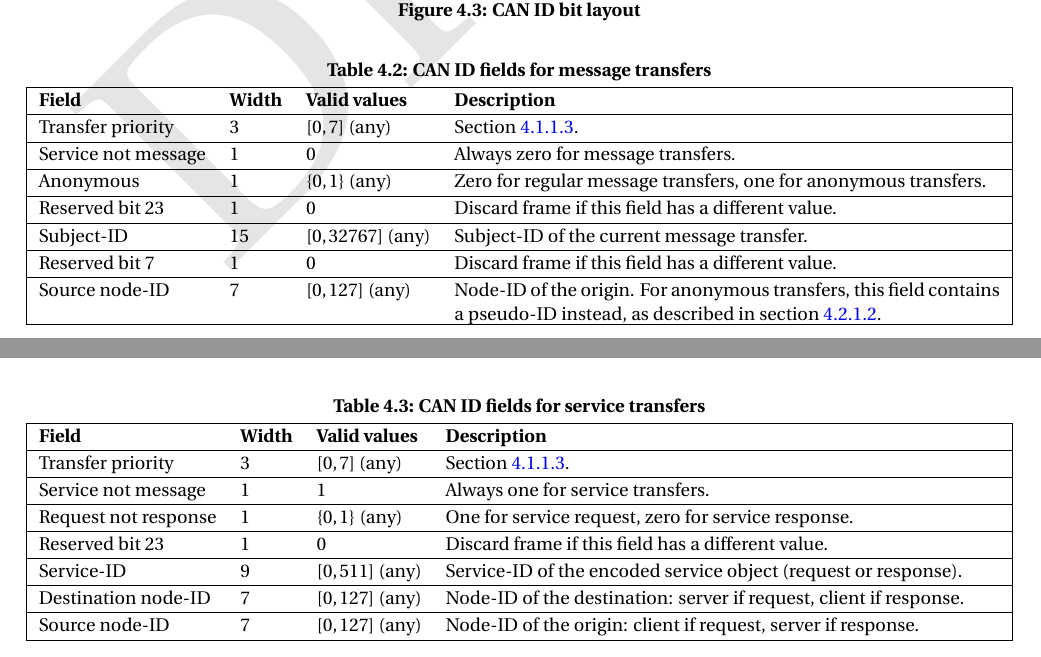
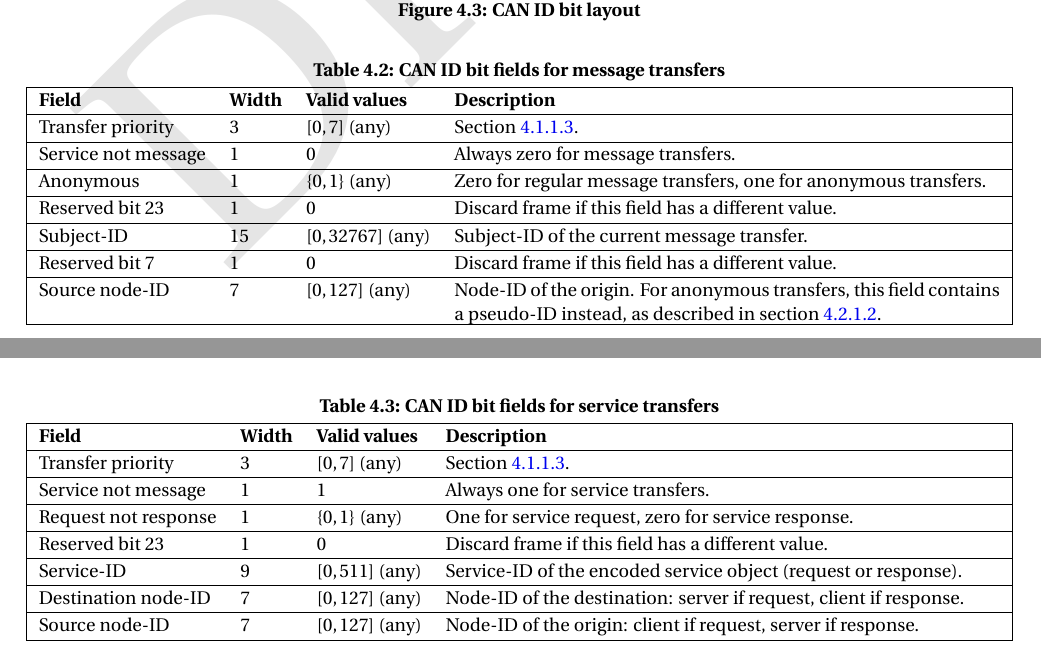
Before and after one commit to OpenCyphal/specification, a LaTeX thesis (specification/UAVCAN_Specification.tex, which reads specification/transport_layer/can/can.tex, specification/uavcandoc.cls): two parts of pages 51 and 52 of 80, joined at a grey line, cut so that both start at the same text. Compiled offline with pdfLaTeX; a LaTeX package or settings file that is missing is left out.

```diff
--- a/specification/transport_layer/can/can.tex
+++ b/specification/transport_layer/can/can.tex
@@ -149,7 +149,7 @@
     \caption{CAN ID bit layout}\label{fig:can_id_structure}
 \end{figure}
 
-\begin{UAVCANSimpleTable}{CAN ID fields for message transfers}{|l l l X|}
+\begin{UAVCANSimpleTable}{CAN ID bit fields for message transfers}{|l l l X|}
     \label{table:can_id_fields_message_transfer}
     Field               & Width & Valid values  & Description \\
 
@@ -172,7 +172,7 @@
                                                       \ref{sec:transport_can_source_node_pseudo_id}. \\
 \end{UAVCANSimpleTable}
 
-\begin{UAVCANSimpleTable}{CAN ID fields for service transfers}{|l l l X|}
+\begin{UAVCANSimpleTable}{CAN ID bit fields for service transfers}{|l l l X|}
     \label{table:can_id_fields_service_transfer}
     Field               & Width & Valid values  & Description \\
 
--- a/specification/uavcandoc.cls
+++ b/specification/uavcandoc.cls
@@ -291,6 +291,10 @@
     \NoLeftSkip
     \begin{minipage}{\textwidth}  % Minipage is needed to prevent page breaks after the caption
         \begin{ThreePartTable}
+            % If hypcap is enabled, the package "caption" yields a warning saying that the option will be ignored,
+            % ostensibly because we don't have the hypcap package loaded (we don't need this behavior).
+            % RTFM https://www.texlive.info/CTAN/macros/latex/contrib/caption/caption-rus.pdf.
+            \captionsetup{hypcap=false}
             % https://tex.stackexchange.com/questions/3243/why-should-a-table-caption-be-placed-above-the-table
             \captionof{table}{#1}
 }{
```
